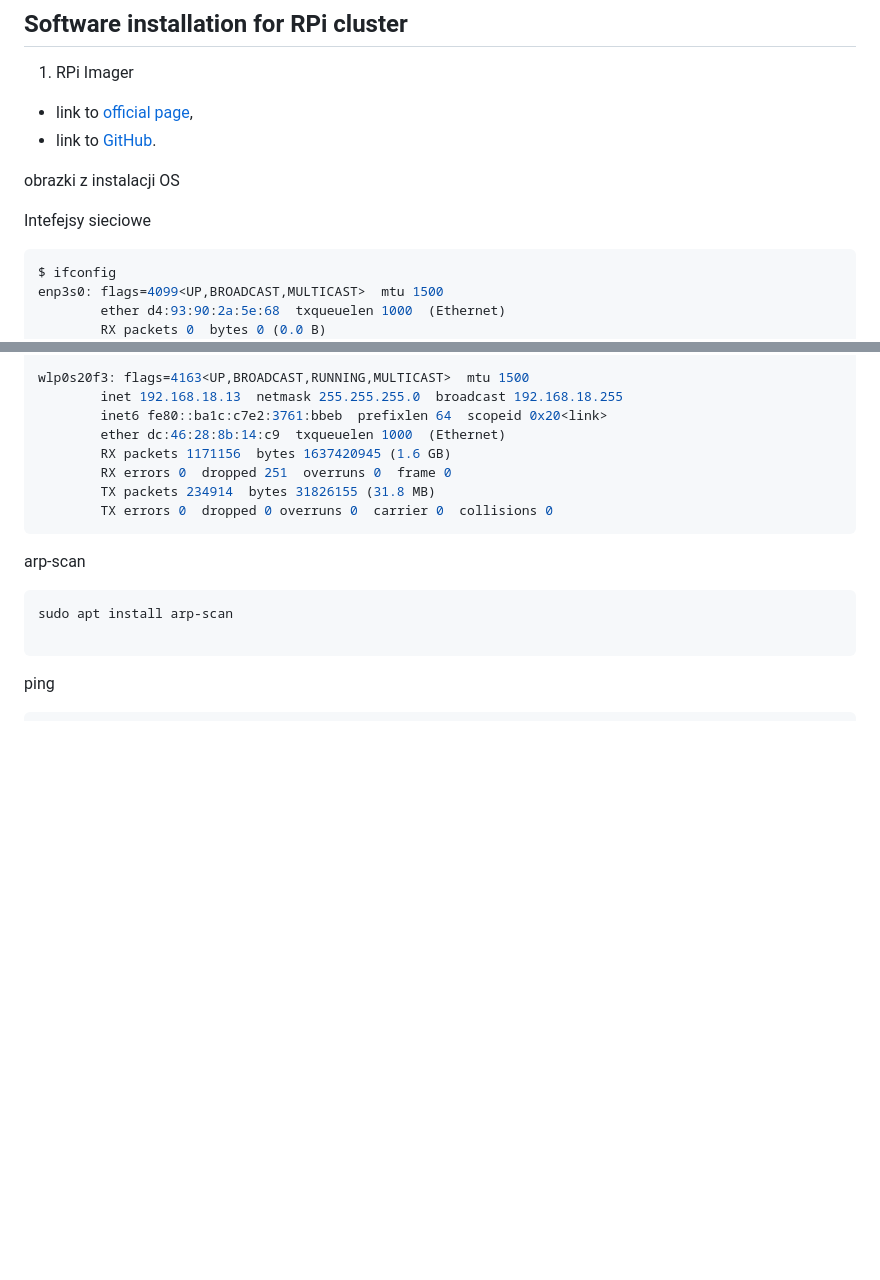
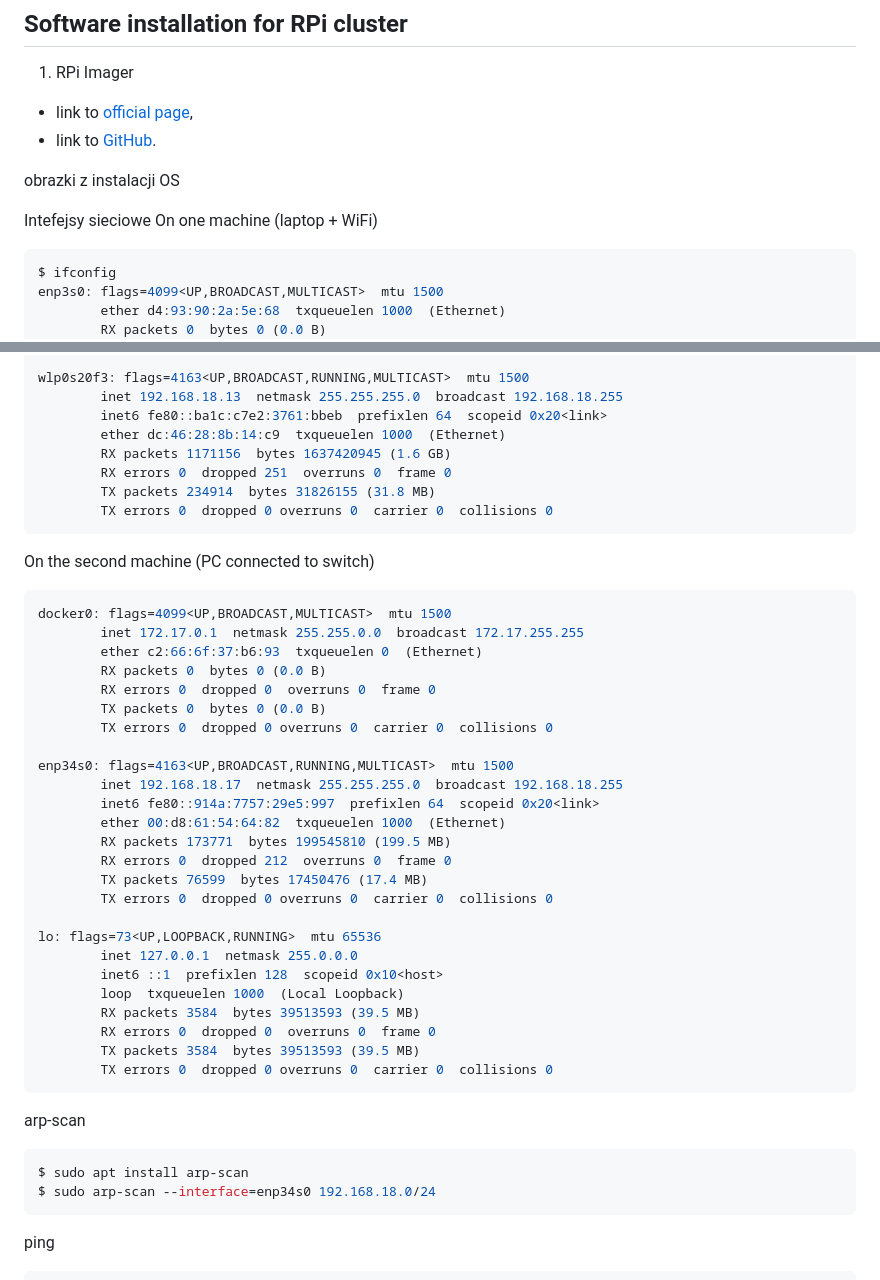
Before and after one commit to zacniewski/RPi-cluster-2025, a Markdown page: docs/03_installing_software_on_RPi.md, 2 parts joined by grey strips. GitHub-like rendering; blank space fills up the shorter version.

Commit message:
Add info about searching RPi in the local network

````diff
--- a/docs/03_installing_software_on_RPi.md
+++ b/docs/03_installing_software_on_RPi.md
@@ -7,6 +7,7 @@
 obrazki z instalacji OS
 
 Intefejsy sieciowe
+On one machine (laptop + WiFi)
 ```bash
 $ ifconfig
 enp3s0: flags=4099<UP,BROADCAST,MULTICAST>  mtu 1500
@@ -35,10 +36,39 @@ wlp0s20f3: flags=4163<UP,BROADCAST,RUNNING,MULTICAST>  mtu 1500
         TX errors 0  dropped 0 overruns 0  carrier 0  collisions 0
 ```
 
+On the second machine (PC connected to switch)
+```bash
+docker0: flags=4099<UP,BROADCAST,MULTICAST>  mtu 1500
+        inet 172.17.0.1  netmask 255.255.0.0  broadcast 172.17.255.255
+        ether c2:66:6f:37:b6:93  txqueuelen 0  (Ethernet)
+        RX packets 0  bytes 0 (0.0 B)
+        RX errors 0  dropped 0  overruns 0  frame 0
+        TX packets 0  bytes 0 (0.0 B)
+        TX errors 0  dropped 0 overruns 0  carrier 0  collisions 0
+
+enp34s0: flags=4163<UP,BROADCAST,RUNNING,MULTICAST>  mtu 1500
+        inet 192.168.18.17  netmask 255.255.255.0  broadcast 192.168.18.255
+        inet6 fe80::914a:7757:29e5:997  prefixlen 64  scopeid 0x20<link>
+        ether 00:d8:61:54:64:82  txqueuelen 1000  (Ethernet)
+        RX packets 173771  bytes 199545810 (199.5 MB)
+        RX errors 0  dropped 212  overruns 0  frame 0
+        TX packets 76599  bytes 17450476 (17.4 MB)
+        TX errors 0  dropped 0 overruns 0  carrier 0  collisions 0
+
+lo: flags=73<UP,LOOPBACK,RUNNING>  mtu 65536
+        inet 127.0.0.1  netmask 255.0.0.0
+        inet6 ::1  prefixlen 128  scopeid 0x10<host>
+        loop  txqueuelen 1000  (Local Loopback)
+        RX packets 3584  bytes 39513593 (39.5 MB)
+        RX errors 0  dropped 0  overruns 0  frame 0
+        TX packets 3584  bytes 39513593 (39.5 MB)
+        TX errors 0  dropped 0 overruns 0  carrier 0  collisions 0
+```
+
 arp-scan
 ```bash
-sudo apt install arp-scan
-
+$ sudo apt install arp-scan
+$ sudo arp-scan --interface=enp34s0 192.168.18.0/24
 ```
 
 ping
````
